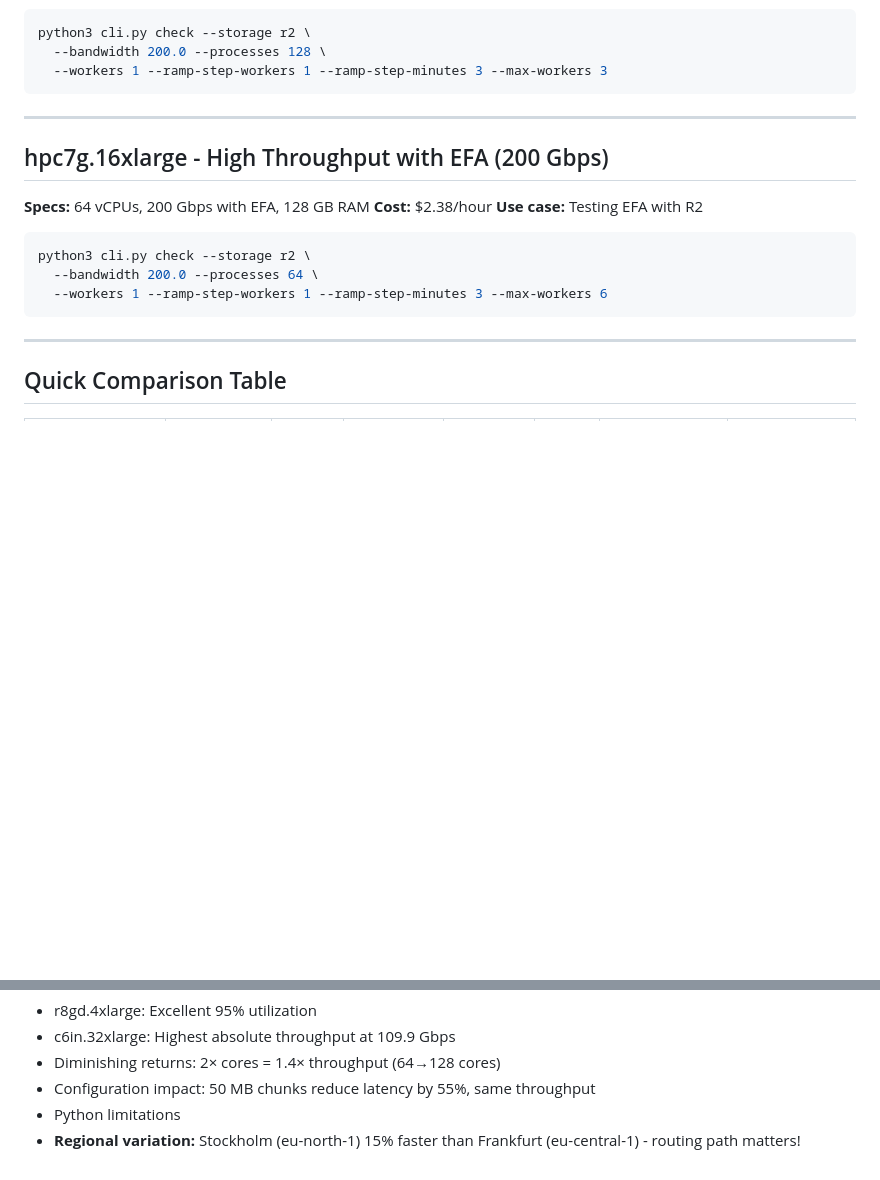
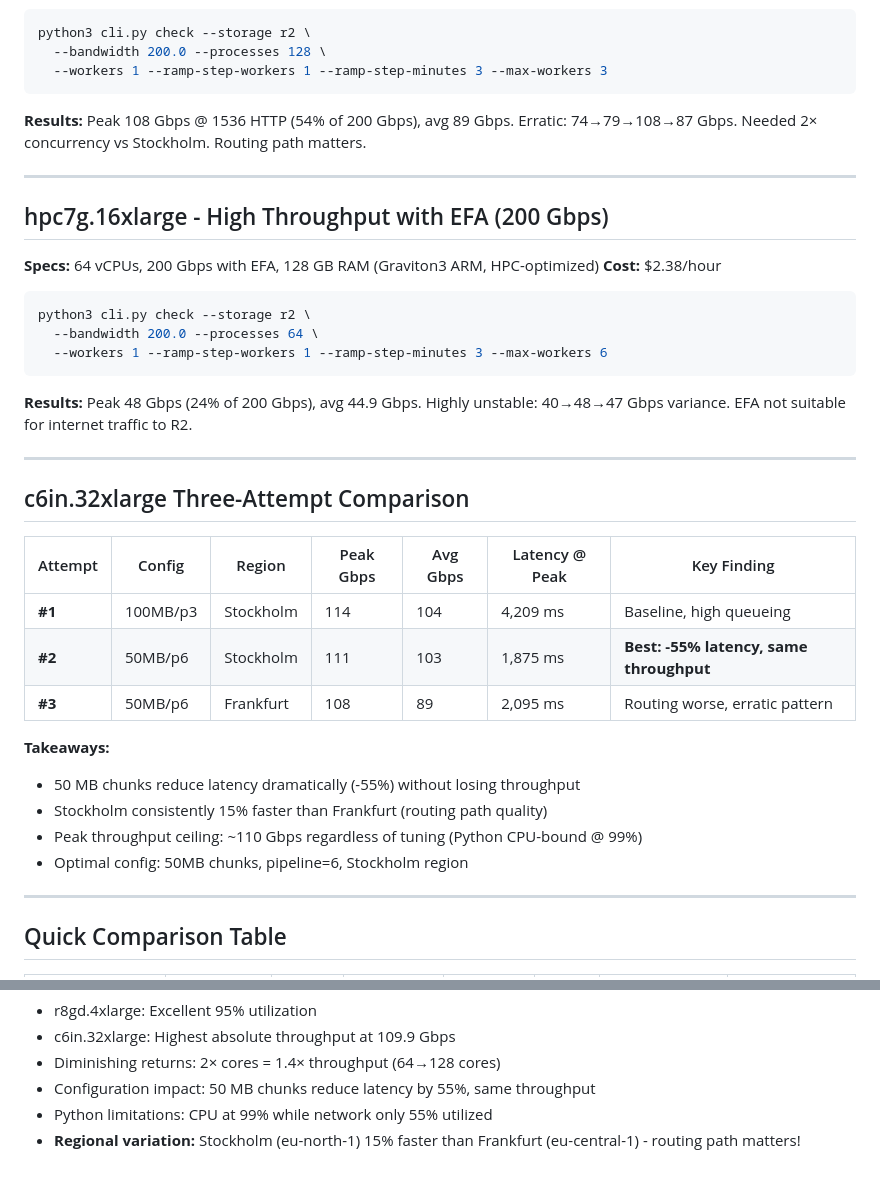
Before and after one commit to Frosendroska/tum-idp, a Markdown page: R2-bench/EXPERIMENT_SETUP.md, 2 parts joined by grey strips. Drawn GitHub-style; blank space fills up the shorter version.

````diff
--- a/R2-bench/EXPERIMENT_SETUP.md
+++ b/R2-bench/EXPERIMENT_SETUP.md
@@ -114,19 +130,38 @@ python3 cli.py check --storage r2 \
   --workers 1 --ramp-step-workers 1 --ramp-step-minutes 3 --max-workers 3
 ```
 
+**Results:** Peak 108 Gbps @ 1536 HTTP (54% of 200 Gbps), avg 89 Gbps. Erratic: 74→79→108→87 Gbps. Needed 2× concurrency vs Stockholm. Routing path matters.
+
 ---
 
 ## hpc7g.16xlarge - High Throughput with EFA (200 Gbps)
 
-**Specs:** 64 vCPUs, 200 Gbps with EFA, 128 GB RAM
+**Specs:** 64 vCPUs, 200 Gbps with EFA, 128 GB RAM (Graviton3 ARM, HPC-optimized)
 **Cost:** $2.38/hour
-**Use case:** Testing EFA with R2
 
 ```bash
 python3 cli.py check --storage r2 \
   --bandwidth 200.0 --processes 64 \
   --workers 1 --ramp-step-workers 1 --ramp-step-minutes 3 --max-workers 6
 ```
+
+**Results:** Peak 48 Gbps (24% of 200 Gbps), avg 44.9 Gbps. Highly unstable: 40→48→47 Gbps variance. EFA not suitable for internet traffic to R2.
+
+---
+
+## c6in.32xlarge Three-Attempt Comparison
+
+| Attempt | Config | Region | Peak Gbps | Avg Gbps | Latency @ Peak | Key Finding |
+|---------|--------|--------|-----------|----------|----------------|-------------|
+| **#1** | 100MB/p3 | Stockholm | 114 | 104 | 4,209 ms | Baseline, high queueing |
+| **#2** | 50MB/p6 | Stockholm | 111 | 103 | 1,875 ms | **Best: -55% latency, same throughput** |
+| **#3** | 50MB/p6 | Frankfurt | 108 | 89 | 2,095 ms | Routing worse, erratic pattern |
+
+**Takeaways:**
+- 50 MB chunks reduce latency dramatically (-55%) without losing throughput
+- Stockholm consistently 15% faster than Frankfurt (routing path quality)
+- Peak throughput ceiling: ~110 Gbps regardless of tuning (Python CPU-bound @ 99%)
+- Optimal config: 50MB chunks, pipeline=6, Stockholm region
 
 ---
 
@@ -150,5 +185,5 @@ python3 cli.py check --storage r2 \
 - c6in.32xlarge: Highest absolute throughput at 109.9 Gbps
 - Diminishing returns: 2× cores = 1.4× throughput (64→128 cores)
 - Configuration impact: 50 MB chunks reduce latency by 55%, same throughput
-- Python limitations
+- Python limitations: CPU at 99% while network only 55% utilized
 - **Regional variation:** Stockholm (eu-north-1) 15% faster than Frankfurt (eu-central-1) - routing path matters!
````
Also changed, not shown: other parts of R2-bench/EXPERIMENT_SETUP.md (+22 -6 lines).
